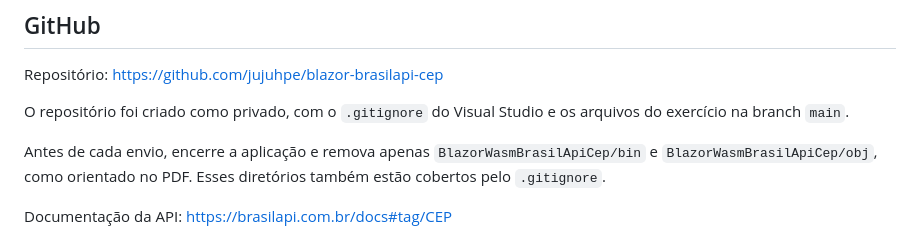
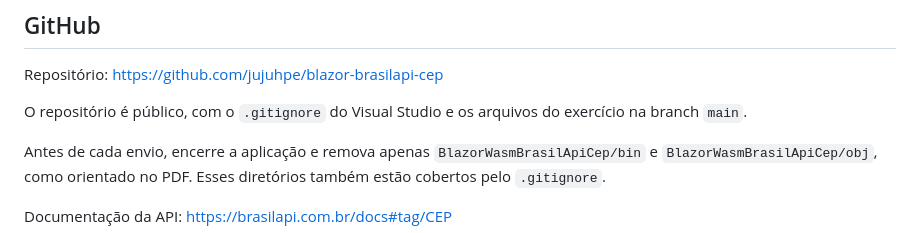
Before and after one commit to jujuhpe/blazor-brasilapi-cep, a Markdown page: README.md, the part around the change. Drawn GitHub-style.

Commit message:
Atualiza README para repositório público

```diff
--- a/README.md
+++ b/README.md
@@ -55,7 +55,7 @@ As propriedades dos modelos preservam os nomes JSON mostrados no PDF. As strings
 
 Repositório: https://github.com/jujuhpe/blazor-brasilapi-cep
 
-O repositório foi criado como privado, com o `.gitignore` do Visual Studio e os arquivos do exercício na branch `main`.
+O repositório é público, com o `.gitignore` do Visual Studio e os arquivos do exercício na branch `main`.
 
 Antes de cada envio, encerre a aplicação e remova apenas `BlazorWasmBrasilApiCep/bin` e `BlazorWasmBrasilApiCep/obj`, como orientado no PDF. Esses diretórios também estão cobertos pelo `.gitignore`.
 
```
